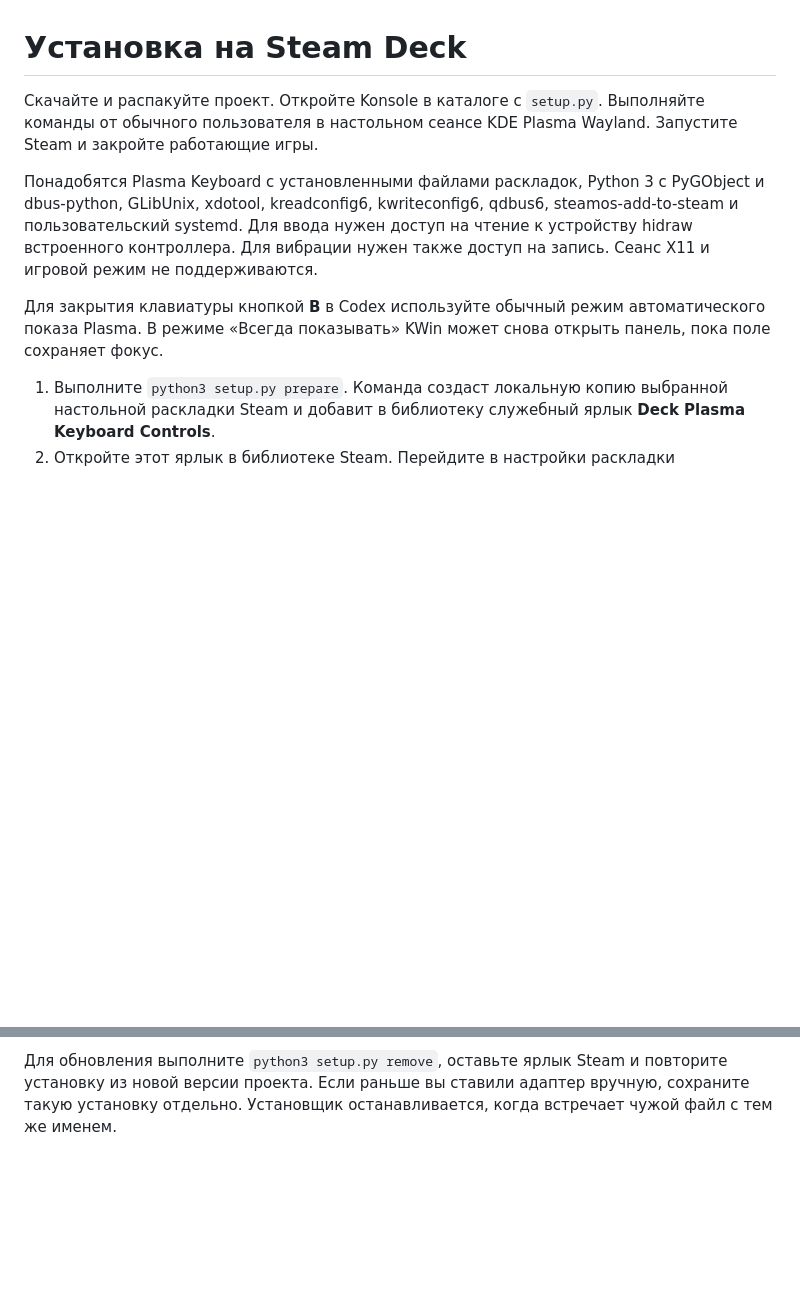
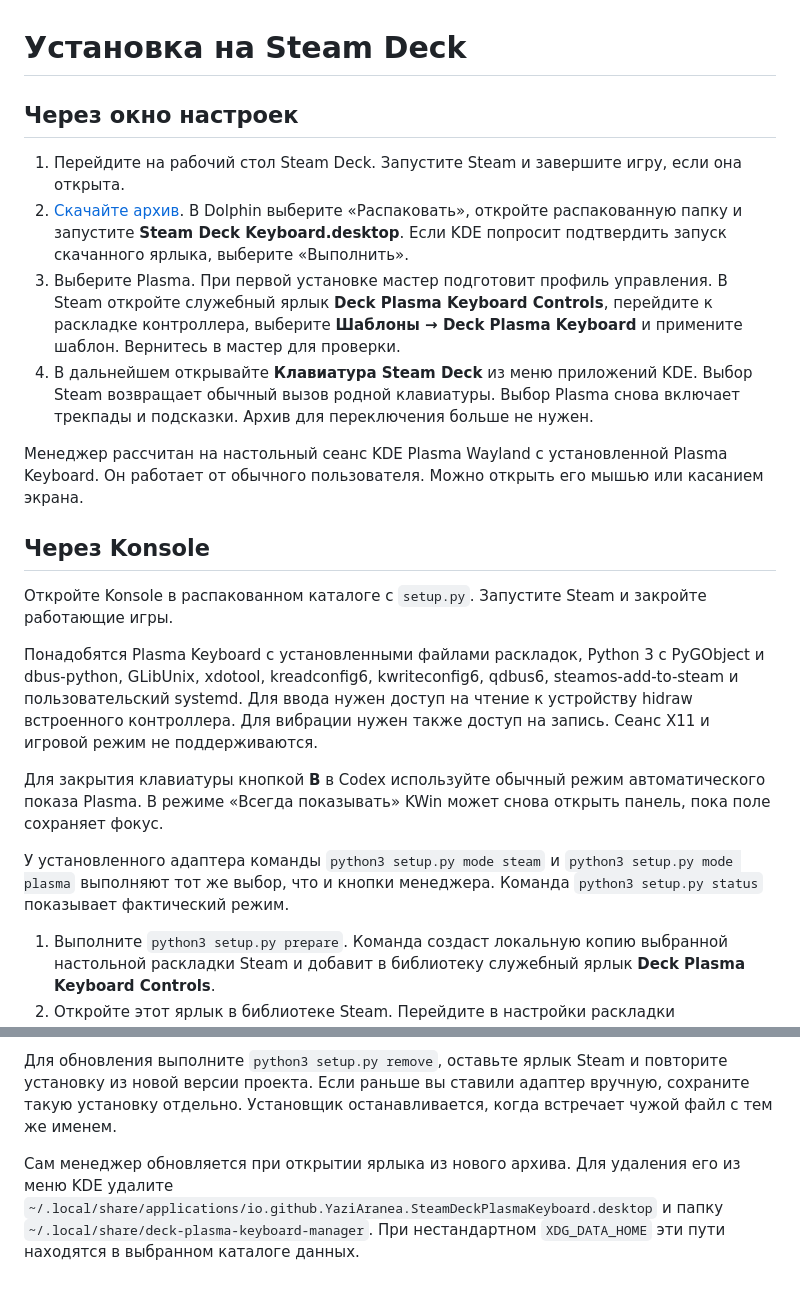
Before and after one commit to YaziAranea/Decktil, a Markdown page: INSTALL.md, 2 parts joined by grey strips. Drawn GitHub-style; blank space fills up the shorter version.

```diff
--- a/INSTALL.md
+++ b/INSTALL.md
@@ -1,10 +1,23 @@
 # Установка на Steam Deck
 
-Скачайте и распакуйте проект. Откройте Konsole в каталоге с `setup.py`. Выполняйте команды от обычного пользователя в настольном сеансе KDE Plasma Wayland. Запустите Steam и закройте работающие игры.
+## Через окно настроек
+
+1. Перейдите на рабочий стол Steam Deck. Запустите Steam и завершите игру, если она открыта.
+2. [Скачайте архив](https://github.com/YaziAranea/steam-deck-plasma-keyboard/archive/refs/heads/main.tar.gz). В Dolphin выберите «Распаковать», откройте распакованную папку и запустите **Steam Deck Keyboard.desktop**. Если KDE попросит подтвердить запуск скачанного ярлыка, выберите «Выполнить».
+3. Выберите Plasma. При первой установке мастер подготовит профиль управления. В Steam откройте служебный ярлык **Deck Plasma Keyboard Controls**, перейдите к раскладке контроллера, выберите **Шаблоны → Deck Plasma Keyboard** и примените шаблон. Вернитесь в мастер для проверки.
+4. В дальнейшем открывайте **Клавиатура Steam Deck** из меню приложений KDE. Выбор Steam возвращает обычный вызов родной клавиатуры. Выбор Plasma снова включает трекпады и подсказки. Архив для переключения больше не нужен.
+
+Менеджер рассчитан на настольный сеанс KDE Plasma Wayland с установленной Plasma Keyboard. Он работает от обычного пользователя. Можно открыть его мышью или касанием экрана.
+
+## Через Konsole
+
+Откройте Konsole в распакованном каталоге с `setup.py`. Запустите Steam и закройте работающие игры.
 
 Понадобятся Plasma Keyboard с установленными файлами раскладок, Python 3 с PyGObject и dbus-python, GLibUnix, xdotool, kreadconfig6, kwriteconfig6, qdbus6, steamos-add-to-steam и пользовательский systemd. Для ввода нужен доступ на чтение к устройству hidraw встроенного контроллера. Для вибрации нужен также доступ на запись. Сеанс X11 и игровой режим не поддерживаются.
 
 Для закрытия клавиатуры кнопкой **B** в Codex используйте обычный режим автоматического показа Plasma. В режиме «Всегда показывать» KWin может снова открыть панель, пока поле сохраняет фокус.
+
+У установленного адаптера команды `python3 setup.py mode steam` и `python3 setup.py mode plasma` выполняют тот же выбор, что и кнопки менеджера. Команда `python3 setup.py status` показывает фактический режим.
 
 1. Выполните `python3 setup.py prepare`. Команда создаст локальную копию выбранной настольной раскладки Steam и добавит в библиотеку служебный ярлык **Deck Plasma Keyboard Controls**.
 2. Откройте этот ярлык в библиотеке Steam. Перейдите в настройки раскладки контроллера, откройте вкладку **Шаблоны / Templates**, выберите **Deck Plasma Keyboard** и примените. Если шаблон ещё не появился, полностью закройте Steam через меню **Steam > Выход**, выполните `python3 setup.py bind` и запустите Steam снова. Этот запасной способ привязывает шаблон только к служебному ярлыку. Если им пользуются несколько учётных записей или для ярлыка уже назначена другая раскладка, выберите шаблон через интерфейс Steam.
@@ -20,3 +33,5 @@
 Выполните `python3 setup.py remove`. Если адаптер всё ещё выбран в KWin, команда восстановит предыдущий метод ввода. Она также отключит службу, удалит принадлежащие установщику файлы и перечислит сохранённые локальные правки. В Steam удалите ярлык **Deck Plasma Keyboard Controls** через **Управление > Удалить стороннюю игру из библиотеки**. Если использовался `bind`, можно закрыть Steam перед удалением, чтобы убрать добавленную привязку из файла настроек.
 
 Для обновления выполните `python3 setup.py remove`, оставьте ярлык Steam и повторите установку из новой версии проекта. Если раньше вы ставили адаптер вручную, сохраните такую установку отдельно. Установщик останавливается, когда встречает чужой файл с тем же именем.
+
+Сам менеджер обновляется при открытии ярлыка из нового архива. Для удаления его из меню KDE удалите `~/.local/share/applications/io.github.YaziAranea.SteamDeckPlasmaKeyboard.desktop` и папку `~/.local/share/deck-plasma-keyboard-manager`. При нестандартном `XDG_DATA_HOME` эти пути находятся в выбранном каталоге данных.
```
Also changed, not shown: README.md (+14 -2 lines), docs/manager.png (added), 8 other files.
